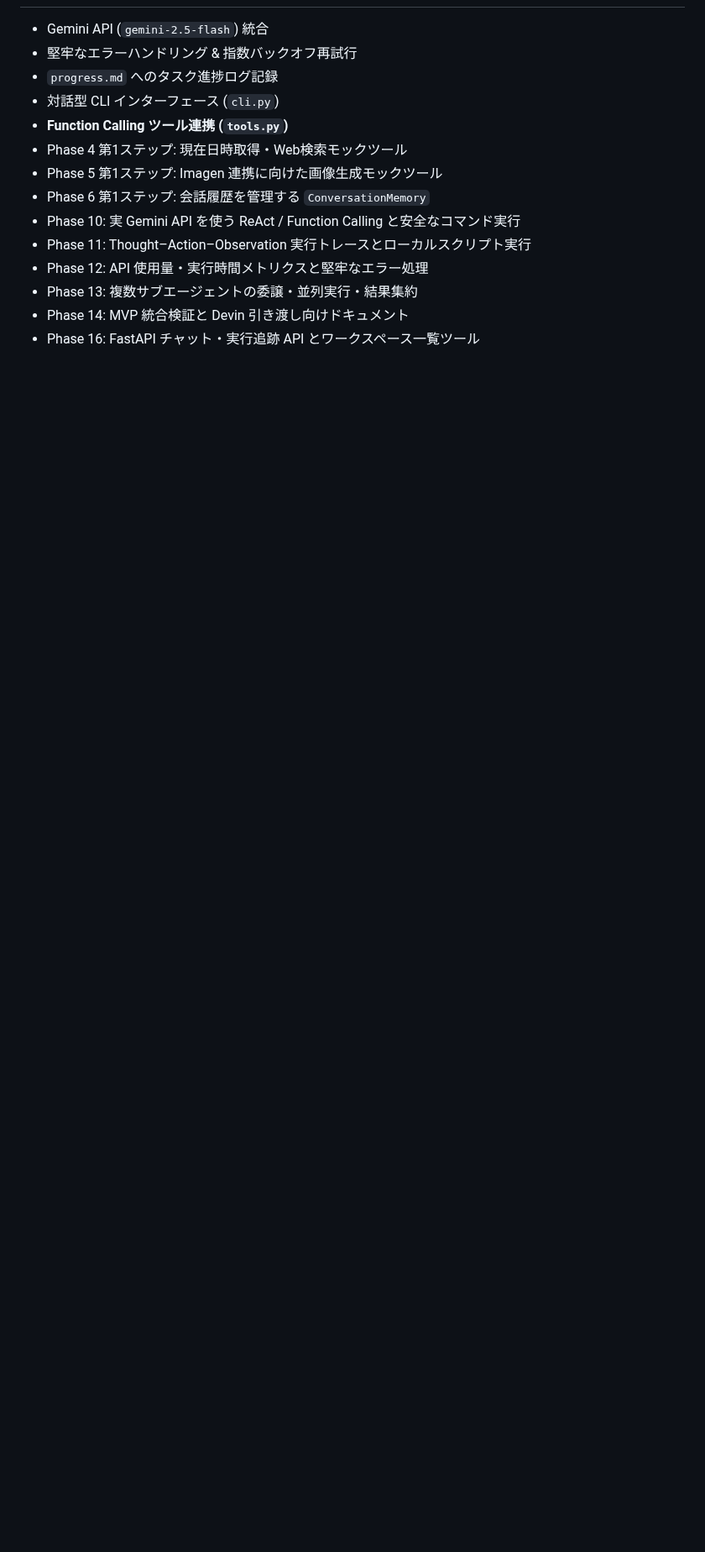
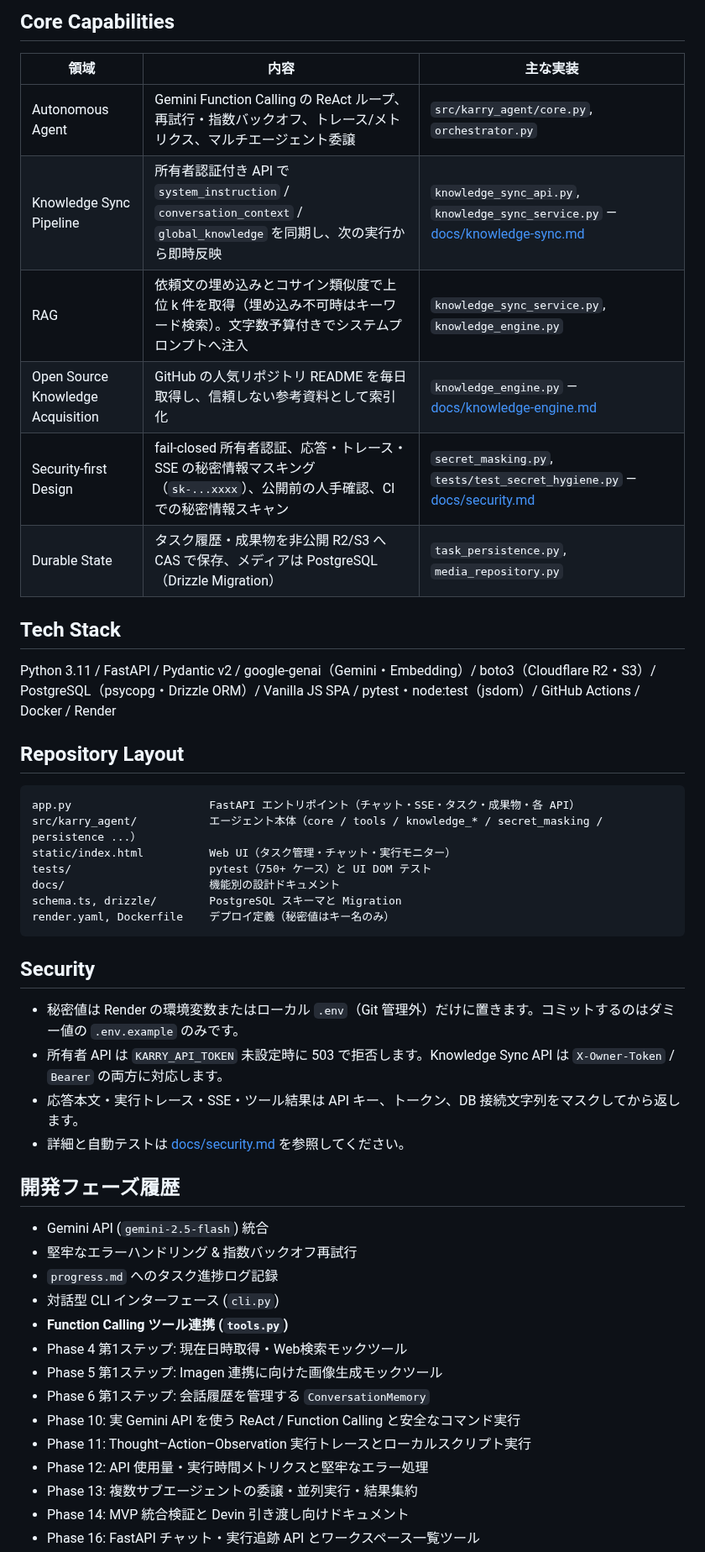
Before and after one commit to kek46991-commits/karry-agent, a Markdown page: README.md, the part around one of its changes. Shown at 84% size. GitHub-like rendering; blank space fills up the shorter version.

Commit message:
docs: present karry-agent as an autonomous agent with knowledge sync pipeline
Co-Authored-By: ほあ <kek46991@gmail.com>

````diff
--- a/README.md
+++ b/README.md
@@ -7,3 +28,38 @@ Function Calling (ツール連携) 機能に対応しており、外部ツール
+## Core Capabilities
+
+| 領域 | 内容 | 主な実装 |
+| --- | --- | --- |
+| Autonomous Agent | Gemini Function Calling の ReAct ループ、再試行・指数バックオフ、トレース/メトリクス、マルチエージェント委譲 | `src/karry_agent/core.py`, `orchestrator.py` |
+| Knowledge Sync Pipeline | 所有者認証付き API で `system_instruction` / `conversation_context` / `global_knowledge` を同期し、次の実行から即時反映 | `knowledge_sync_api.py`, `knowledge_sync_service.py` — [docs/knowledge-sync.md](docs/knowledge-sync.md) |
+| RAG | 依頼文の埋め込みとコサイン類似度で上位 k 件を取得（埋め込み不可時はキーワード検索）。文字数予算付きでシステムプロンプトへ注入 | `knowledge_sync_service.py`, `knowledge_engine.py` |
+| Open Source Knowledge Acquisition | GitHub の人気リポジトリ README を毎日取得し、信頼しない参考資料として索引化 | `knowledge_engine.py` — [docs/knowledge-engine.md](docs/knowledge-engine.md) |
+| Security-first Design | fail-closed 所有者認証、応答・トレース・SSE の秘密情報マスキング（`sk-...xxxx`）、公開前の人手確認、CI での秘密情報スキャン | `secret_masking.py`, `tests/test_secret_hygiene.py` — [docs/security.md](docs/security.md) |
+| Durable State | タスク履歴・成果物を非公開 R2/S3 へ CAS で保存、メディアは PostgreSQL（Drizzle Migration） | `task_persistence.py`, `media_repository.py` |
+
+## Tech Stack
+
+Python 3.11 / FastAPI / Pydantic v2 / google-genai（Gemini・Embedding）/ boto3（Cloudflare R2・S3）/ PostgreSQL（psycopg・Drizzle ORM）/ Vanilla JS SPA / pytest・node:test（jsdom）/ GitHub Actions / Docker / Render
+
+## Repository Layout
+
+```text
+app.py                     FastAPI エントリポイント（チャット・SSE・タスク・成果物・各 API）
+src/karry_agent/           エージェント本体（core / tools / knowledge_* / secret_masking / persistence ...）
+static/index.html          Web UI（タスク管理・チャット・実行モニター）
+tests/                     pytest（750+ ケース）と UI DOM テスト
+docs/                      機能別の設計ドキュメント
+schema.ts, drizzle/        PostgreSQL スキーマと Migration
+render.yaml, Dockerfile    デプロイ定義（秘密値はキー名のみ）
+```
+
+## Security
+
+- 秘密値は Render の環境変数またはローカル `.env`（Git 管理外）だけに置きます。コミットするのはダミー値の `.env.example` のみです。
+- 所有者 API は `KARRY_API_TOKEN` 未設定時に 503 で拒否します。Knowledge Sync API は `X-Owner-Token` / `Bearer` の両方に対応します。
+- 応答本文・実行トレース・SSE・ツール結果は API キー、トークン、DB 接続文字列をマスクしてから返します。
+- 詳細と自動テストは [docs/security.md](docs/security.md) を参照してください。
+
+## 開発フェーズ履歴
 
 - Gemini API (`gemini-2.5-flash`) 統合
 - 堅牢なエラーハンドリング & 指数バックオフ再試行
````
Also changed, not shown: other parts of README.md (+26 -5 lines), docs/knowledge-sync.md (added, +88 -0 lines), docs/security.md (added, +48 -0 lines).
